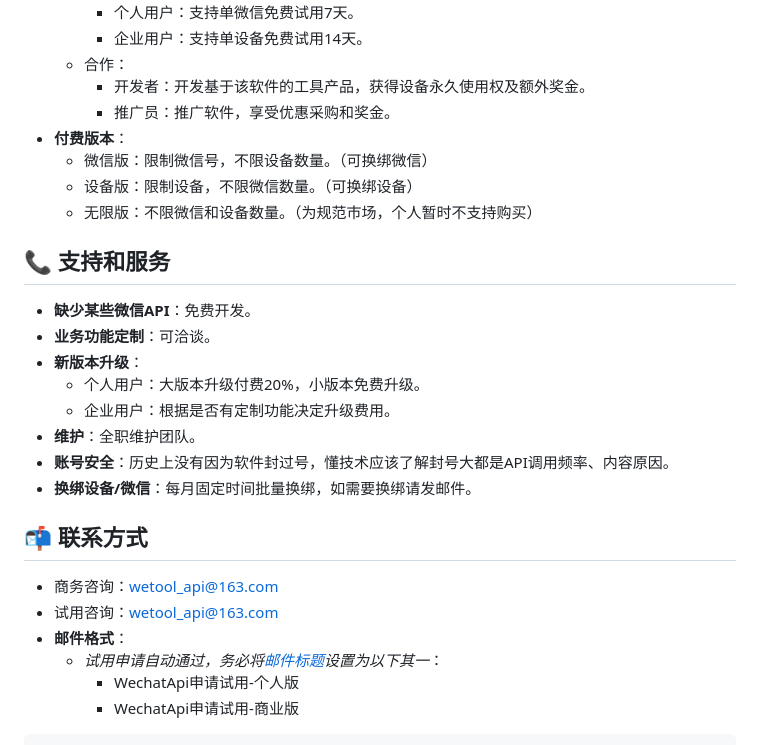
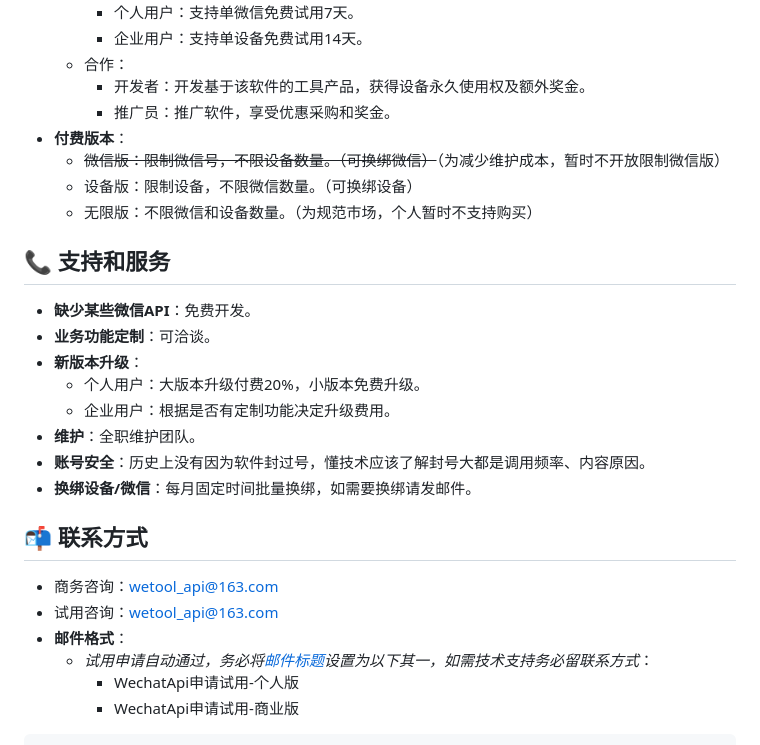
Before and after one commit to WeChatAPIs/WeChatApi, a Markdown page: README.md, the part around the change. GitHub-like rendering.

````diff
--- a/README.md
+++ b/README.md
@@ -31,7 +31,7 @@
     - 开发者：开发基于该软件的工具产品，获得设备永久使用权及额外奖金。
     - 推广员：推广软件，享受优惠采购和奖金。
 - **付费版本**：
-  - 微信版：限制微信号，不限设备数量。（可换绑微信）
+  - ~~微信版：限制微信号，不限设备数量。（可换绑微信）~~（为减少维护成本，暂时不开放限制微信版）
   - 设备版：限制设备，不限微信数量。（可换绑设备）
   - 无限版：不限微信和设备数量。（为规范市场，个人暂时不支持购买）
 
@@ -42,14 +42,14 @@
   - 个人用户：大版本升级付费20%，小版本免费升级。
   - 企业用户：根据是否有定制功能决定升级费用。
 - **维护**：全职维护团队。
-- **账号安全**：历史上没有因为软件封过号，懂技术应该了解封号大都是API调用频率、内容原因。
+- **账号安全**：历史上没有因为软件封过号，懂技术应该了解封号大都是调用频率、内容原因。
 - **换绑设备/微信**：每月固定时间批量换绑，如需要换绑请发邮件。
 
 ## 📬 联系方式
 - 商务咨询：wetool_api@163.com
 - 试用咨询：wetool_api@163.com
 - **邮件格式**：
-  - **试用申请自动通过，务必将*[邮件标题]()*设置为以下其一**：
+  - **试用申请自动通过，务必将*[邮件标题]()*设置为以下其一，如需技术支持务必留联系方式**：
     - WechatApi申请试用-个人版
     - WechatApi申请试用-商业版
 ```
````
